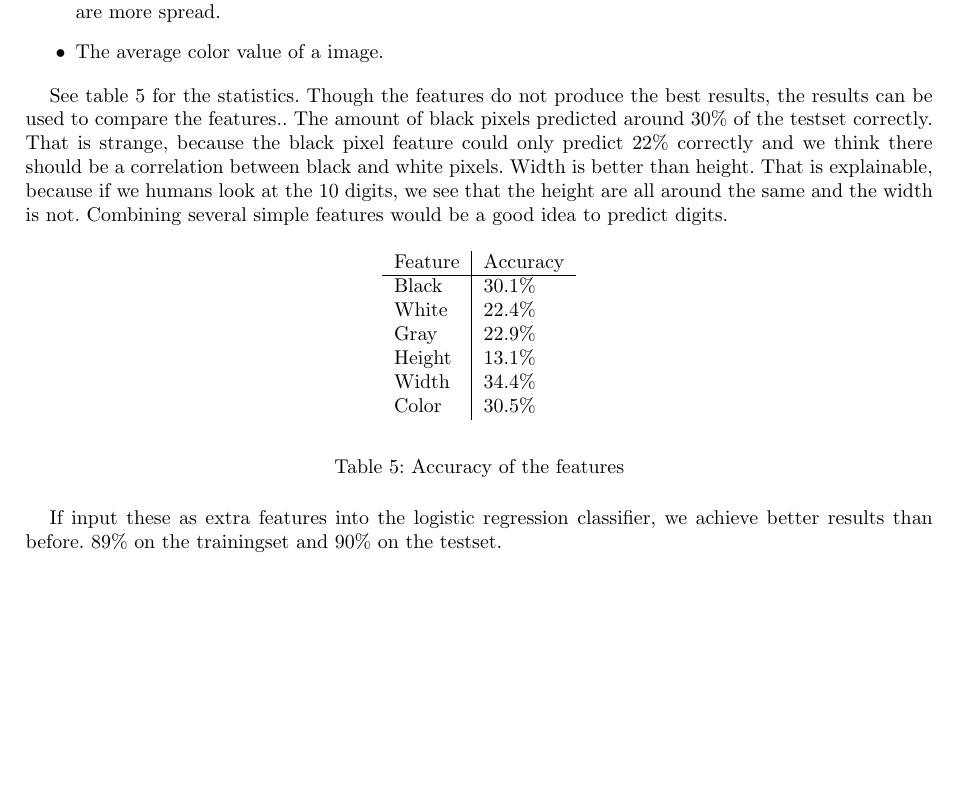
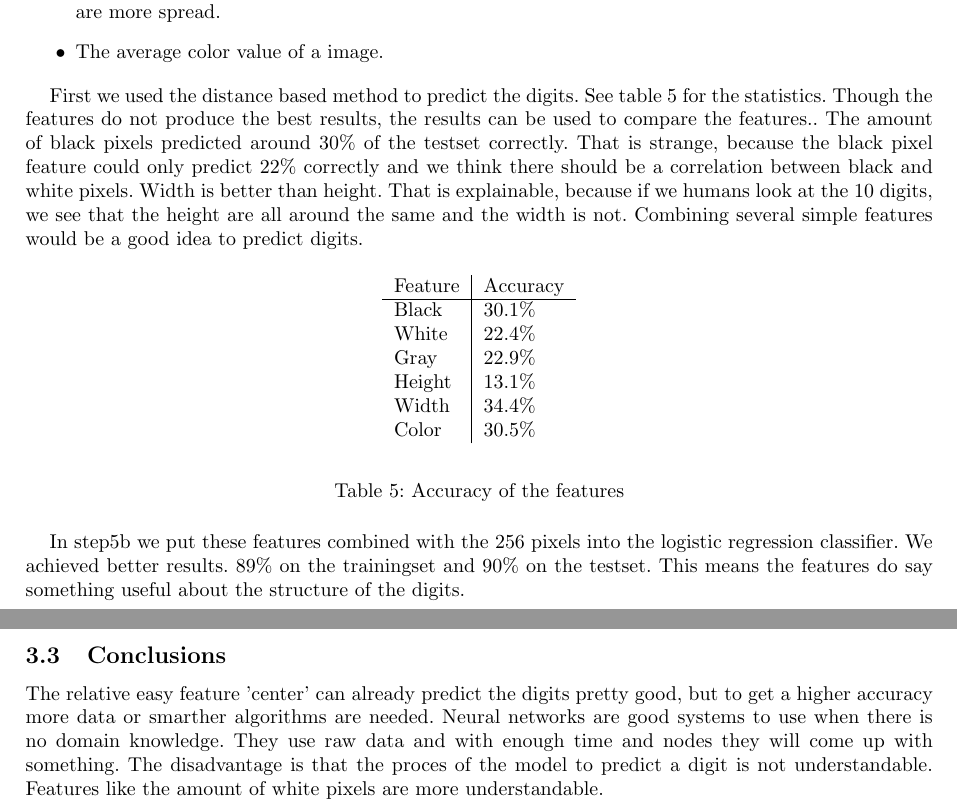
Before and after one commit to FastFox/nn1.2, a LaTeX problem sheet (assignment1.tex): part of page 5 of 5 before the commit and two parts of pages 5 and 6 of 6 after it, the two joined at a grey line, cut so that both start at the same text, the shorter picture padded with empty space. Compiled offline with pdfLaTeX.

Commit message:
Stukje conclusie geschreven

```diff
--- a/assignment1.tex
+++ b/assignment1.tex
@@ -19,7 +13,6 @@
 \parindent=12pt
 
 \frenchspacing
-\newcommand{\SA}{Simulated Annealing }
 
 \usepackage[english]{babel}
 \usepackage{amsmath}
@@ -36,7 +28,7 @@
   stringstyle=\itshape}
 
 \title{Neural Networks: Assignment 1}
-\author{Pepijn van Heiningen \& Michiel Vos}
+\author{Pepijn van Heiningen \& Michiel Vos msvos@liacs.nl}
 
 \begin{document}
 
@@ -189,7 +181,7 @@ In this part there is experimented with different inputs. From a image we extrac
 \item The average color value of a image.
 \end{itemize}
 
-See table \ref{tab:accuracy} for the statistics. Though the features do not produce the best results, the results can be used to compare the features.. The amount of black pixels predicted around $30$\% of the testset correctly. That is strange, because the black pixel feature could only predict $22$\%  correctly and we think there should be a correlation between black and white pixels. Width is better than height. That is explainable, because if we humans look at the $10$ digits, we see that the height are all around the same and the width is not. Combining several simple features would be a good idea to predict digits.
+First we used the distance based method to predict the digits. See table \ref{tab:accuracy} for the statistics. Though the features do not produce the best results, the results can be used to compare the features.. The amount of black pixels predicted around $30$\% of the testset correctly. That is strange, because the black pixel feature could only predict $22$\%  correctly and we think there should be a correlation between black and white pixels. Width is better than height. That is explainable, because if we humans look at the $10$ digits, we see that the height are all around the same and the width is not. Combining several simple features would be a good idea to predict digits.
 
 \begin{table}[H]
 	\begin{center}
@@ -208,6 +200,9 @@ See table \ref{tab:accuracy} for the statistics. Though the features do not prod
 	\label{tab:accuracy}
 \end{table}
 
-If input these as extra features into the logistic regression classifier, we achieve better results than before. 89\% on the trainingset and 90\% on the testset.
+In step5b we put these features combined with the 256 pixels into the logistic regression classifier. We achieved better results. 89\% on the trainingset and 90\% on the testset. This means the features do say something useful about the structure of the digits.
+
+\subsection{Conclusions}
+The relative easy feature 'center' can already predict the digits pretty good, but to get a higher accuracy more data or smarther algorithms are needed. Neural networks are good systems to use when there is no domain knowledge. They use raw data and with enough time and nodes they will come up with something. The disadvantage is that the proces of the model to predict a digit is not understandable. Features like the amount of white pixels are more understandable.
 
 \end{document}
```
Also changed, not shown: assignment1.tex (7 more changed lines).
